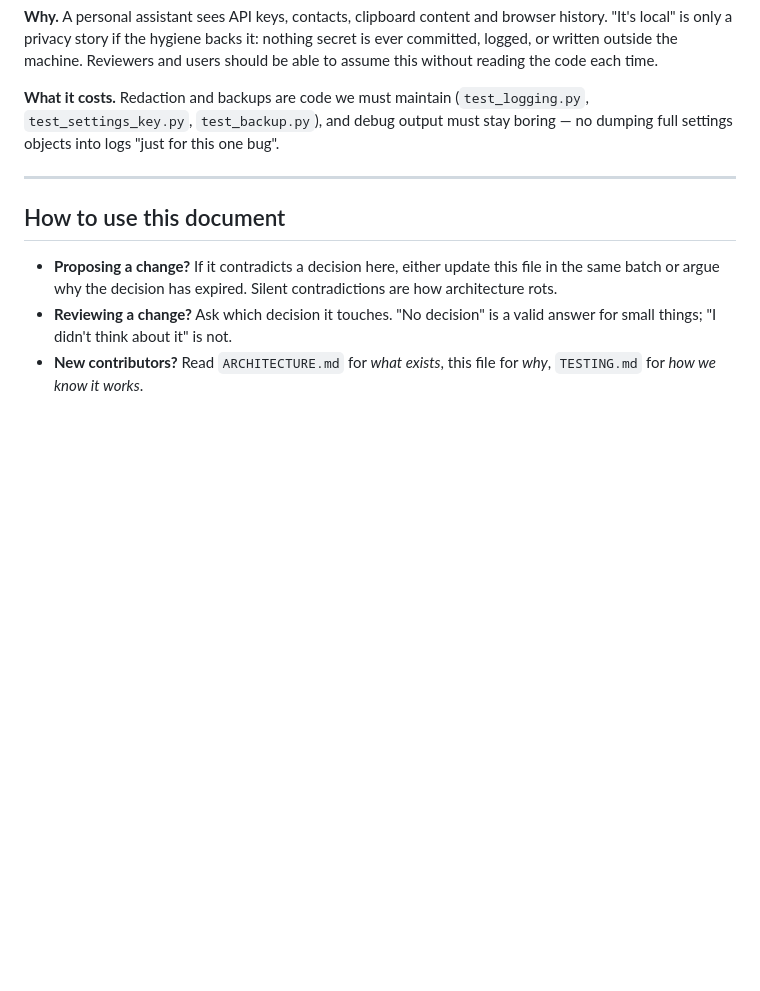
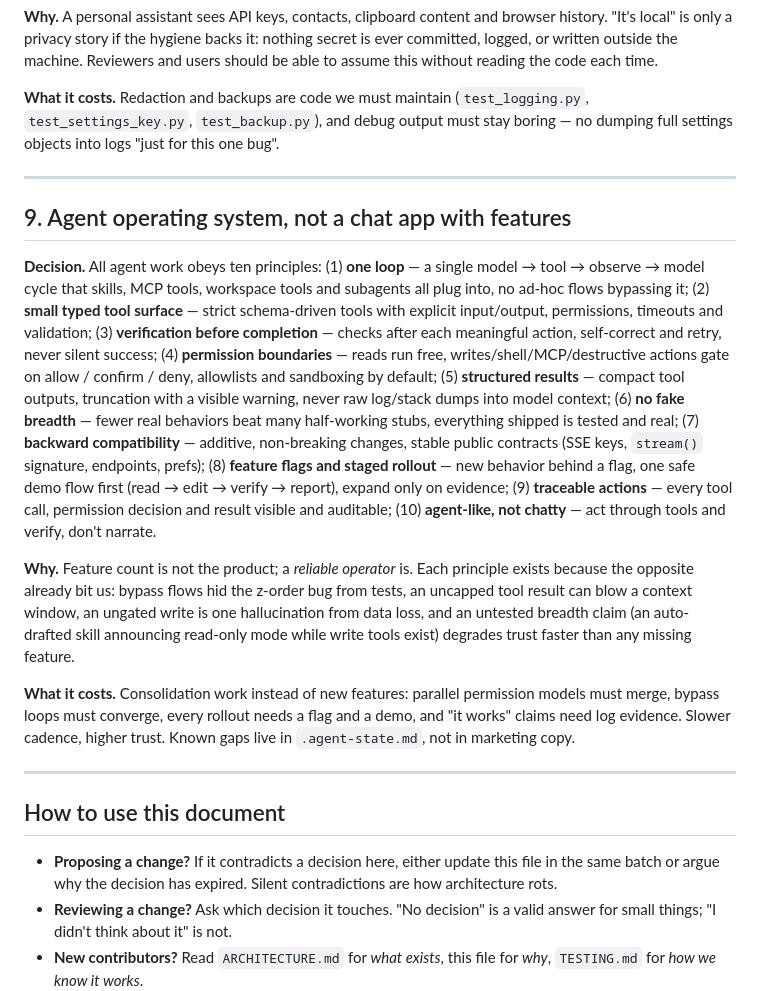
Before and after one commit to Youssef-Devolopment/jarvis, a Markdown page: DECISIONS.md, the part around the change. Drawn GitHub-style; blank space fills up the shorter version.

Commit message:
Record the agent-OS design principles as DECISIONS entry 9: one unified loop, small typed tool surface, verification before completion, permission boundaries, structured results, no fake breadth, backward compatibility, feature flags with staged rollout, traceable actions, and agent-like behavior over chatty imitation, with the cost stated as consolidation over new features.

```diff
--- a/DECISIONS.md
+++ b/DECISIONS.md
@@ -189,6 +189,47 @@ logs "just for this one bug".
 
 ---
 
+## 9. Agent operating system, not a chat app with features
+
+**Decision.** All agent work obeys ten principles: (1) **one loop** —
+a single model → tool → observe → model cycle that skills, MCP
+tools, workspace tools and subagents all plug into, no ad-hoc flows
+bypassing it; (2) **small typed tool surface** — strict
+schema-driven tools with explicit input/output, permissions,
+timeouts and validation; (3) **verification before completion** —
+checks after each meaningful action, self-correct and retry, never
+silent success; (4) **permission boundaries** — reads run free,
+writes/shell/MCP/destructive actions gate on allow / confirm /
+deny, allowlists and sandboxing by default; (5) **structured
+results** — compact tool outputs, truncation with a visible warning,
+never raw log/stack dumps into model context; (6) **no fake
+breadth** — fewer real behaviors beat many half-working stubs,
+everything shipped is tested and real; (7) **backward
+compatibility** — additive, non-breaking changes, stable public
+contracts (SSE keys, `stream()` signature, endpoints, prefs);
+(8) **feature flags and staged rollout** — new behavior behind a
+flag, one safe demo flow first (read → edit → verify → report),
+expand only on evidence; (9) **traceable actions** — every tool
+call, permission decision and result visible and auditable;
+(10) **agent-like, not chatty** — act through tools and verify,
+don't narrate.
+
+**Why.** Feature count is not the product; a *reliable operator*
+is. Each principle exists because the opposite already bit us:
+bypass flows hid the z-order bug from tests, an uncapped tool
+result can blow a context window, an ungated write is one
+hallucination from data loss, and an untested breadth claim (an
+auto-drafted skill announcing read-only mode while write tools
+exist) degrades trust faster than any missing feature.
+
+**What it costs.** Consolidation work instead of new features:
+parallel permission models must merge, bypass loops must converge,
+every rollout needs a flag and a demo, and "it works" claims need
+log evidence. Slower cadence, higher trust. Known gaps live in
+`.agent-state.md`, not in marketing copy.
+
+---
+
 ## How to use this document
 
 - **Proposing a change?** If it contradicts a decision here, either
```
